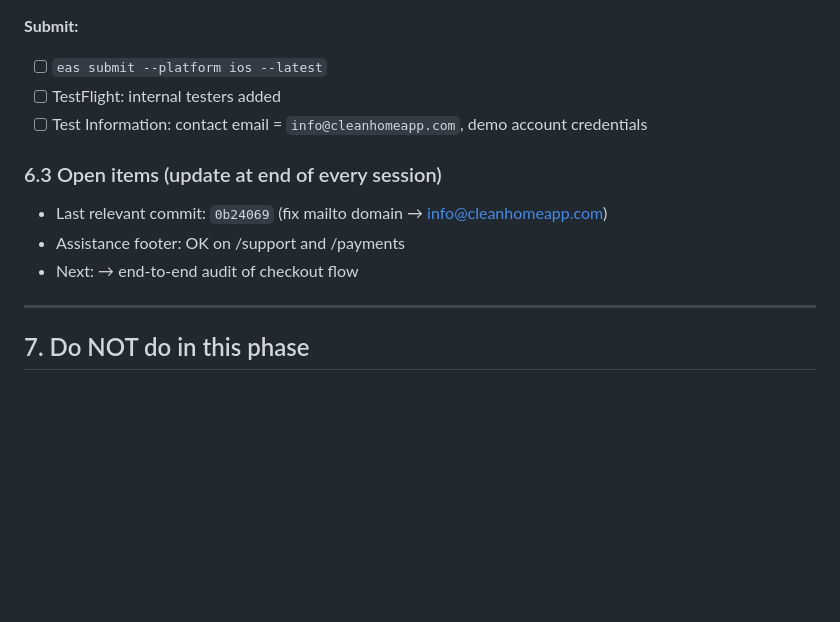
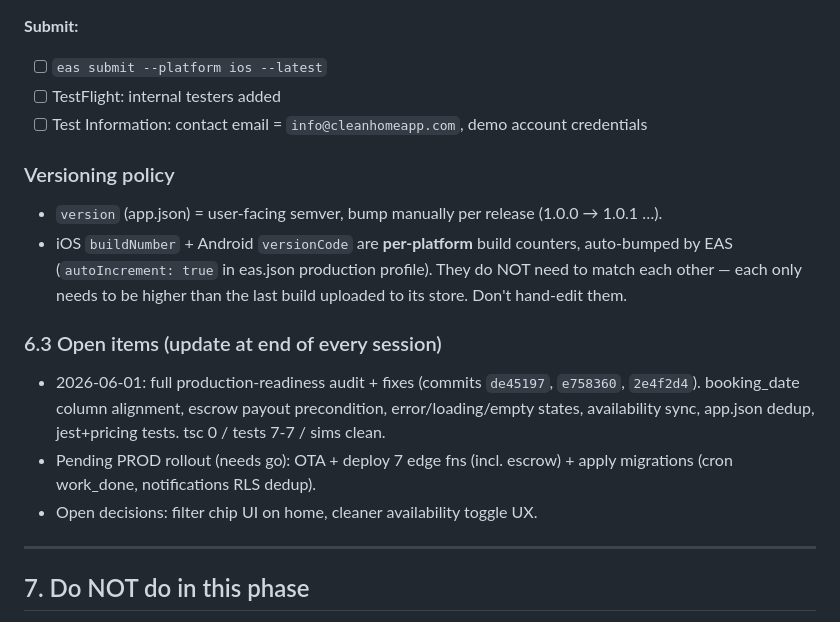
Before and after one commit to Ninaglkia/cleanhome, a Markdown page: CLAUDE.md, the part around the change. Rendered like a GitHub page; blank space fills up the shorter version.

Commit message:
docs: versioning policy + session open items (prod-readiness audit)

```diff
--- a/CLAUDE.md
+++ b/CLAUDE.md
@@ -189,10 +189,14 @@ supabase/             functions/ (Edge), migrations/
 - [ ] TestFlight: internal testers added
 - [ ] Test Information: contact email = `info@cleanhomeapp.com`, demo account credentials
 
+### Versioning policy
+- `version` (app.json) = user-facing semver, bump manually per release (1.0.0 → 1.0.1 …).
+- iOS `buildNumber` + Android `versionCode` are **per-platform** build counters, auto-bumped by EAS (`autoIncrement: true` in eas.json production profile). They do NOT need to match each other — each only needs to be higher than the last build uploaded to its store. Don't hand-edit them.
+
 ### 6.3 Open items (update at end of every session)
-- Last relevant commit: `0b24069` (fix mailto domain → info@cleanhomeapp.com)
-- Assistance footer: OK on /support and /payments
-- Next: → end-to-end audit of checkout flow
+- 2026-06-01: full production-readiness audit + fixes (commits `de45197`, `e758360`, `2e4f2d4`). booking_date column alignment, escrow payout precondition, error/loading/empty states, availability sync, app.json dedup, jest+pricing tests. tsc 0 / tests 7-7 / sims clean.
+- Pending PROD rollout (needs go): OTA + deploy 7 edge fns (incl. escrow) + apply migrations (cron work_done, notifications RLS dedup).
+- Open decisions: filter chip UI on home, cleaner availability toggle UX.
 
 ---
 
```
